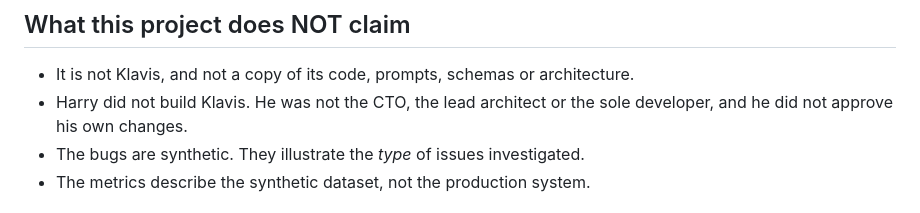
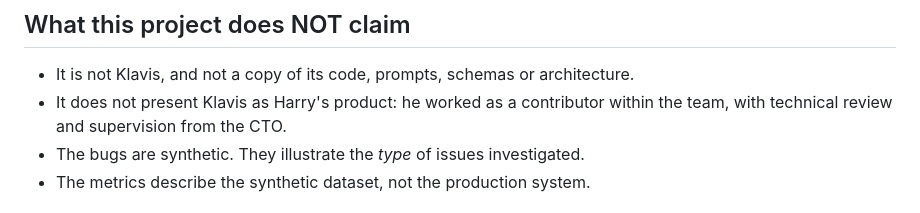
Before and after one commit to Unix0899/lexlau-klavis-ai-workflow-demo, a Markdown page: docs/RECRUITER_GUIDE.md, the part around the change. Rendered like a GitHub page.

```diff
--- a/docs/RECRUITER_GUIDE.md
+++ b/docs/RECRUITER_GUIDE.md
@@ -47,8 +47,8 @@ LexLau/Klavis intellectual property or confidential client information.
 ## What this project does NOT claim
 
 - It is not Klavis, and not a copy of its code, prompts, schemas or architecture.
-- Harry did not build Klavis. He was not the CTO, the lead architect or the sole developer, and he did
-  not approve his own changes.
+- It does not present Klavis as Harry's product: he worked as a contributor within the team, with technical
+  review and supervision from the CTO.
 - The bugs are synthetic. They illustrate the *type* of issues investigated.
 - The metrics describe the synthetic dataset, not the production system.
 
```
Also changed, not shown: README.md (+12 -12 lines), docs/CTO_REVIEW_WORKFLOW.md (+2 -3 lines).
